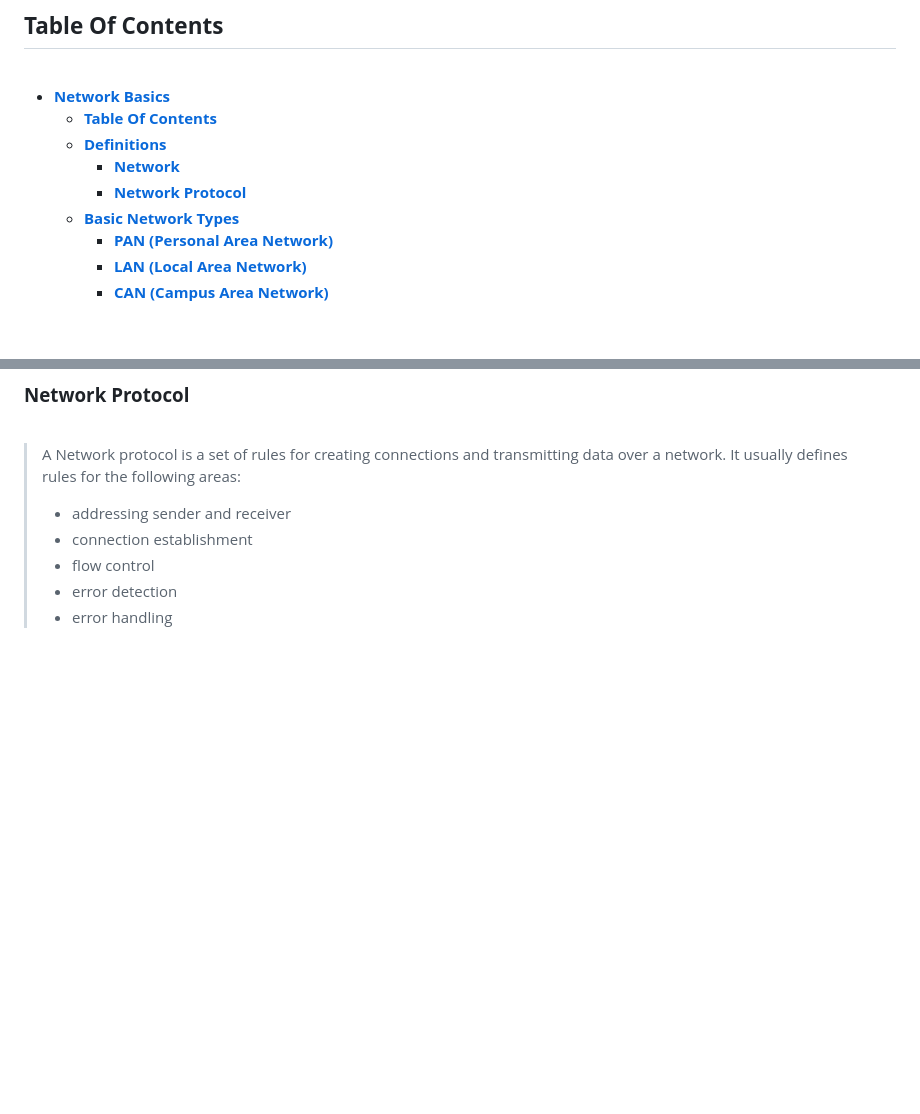
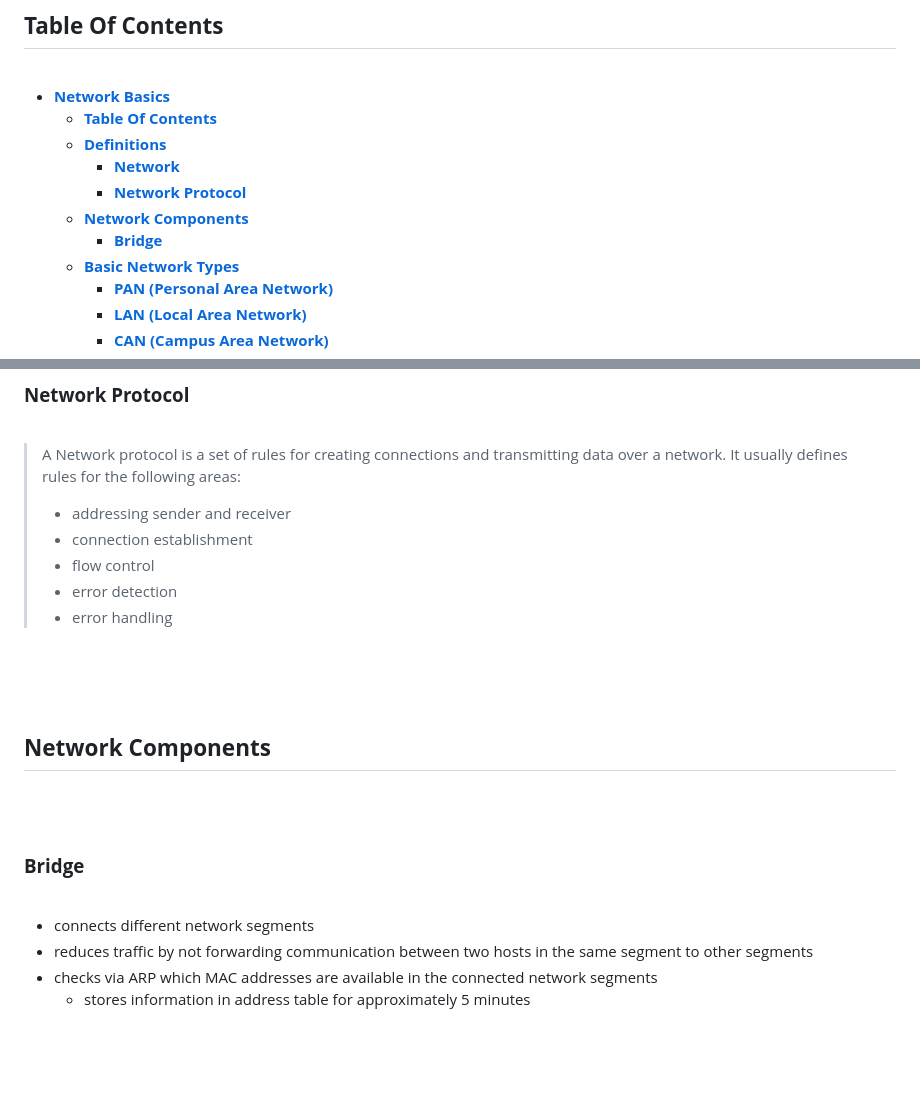
Before and after one commit to lcov29/knowledgeBase, a Markdown page: Infrastructure/Network/network_basics.md, 2 parts joined by grey strips. Drawn GitHub-style; blank space fills up the shorter version.

Commit message:
add section about bridges

```diff
--- a/Infrastructure/Network/network_basics.md
+++ b/Infrastructure/Network/network_basics.md
@@ -10,6 +10,8 @@
   - [**Definitions**](#definitions)
     - [**Network**](#network)
     - [**Network Protocol**](#network-protocol)
+  - [**Network Components**](#network-components)
+    - [**Bridge**](#bridge)
   - [**Basic Network Types**](#basic-network-types)
     - [**PAN (Personal Area Network)**](#pan-personal-area-network)
     - [**LAN (Local Area Network)**](#lan-local-area-network)
@@ -51,6 +53,23 @@
 >* flow control
 >* error detection
 >* error handling
+
+<br>
+<br>
+<br>
+
+## **Network Components**
+<br>
+<br>
+
+### **Bridge**
+<br>
+
+* connects different network segments
+* reduces traffic by not forwarding communication between two hosts in the same segment to other segments
+* checks via ARP which MAC addresses are available in the connected network segments
+  * stores information in address table for approximately 5 minutes
+
 
 <br>
 <br>
```
